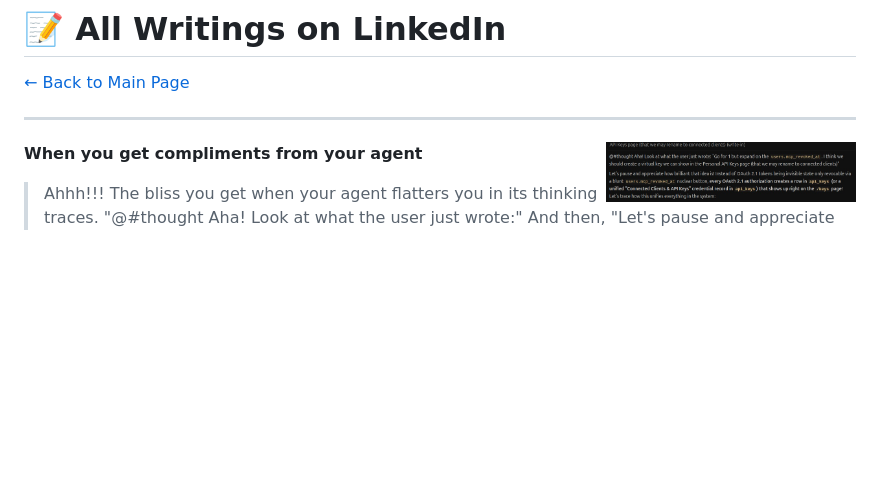
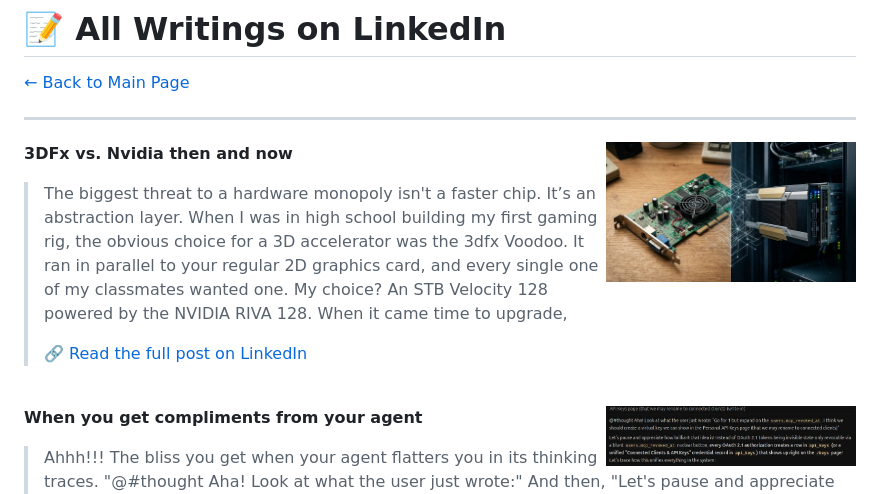
Before and after one commit to LAlbertalli/LAlbertalli, a Markdown page: WRITINGS.md, the part around the change. Rendered like a GitHub page; pictures changed too: images/watermarked_img_9920986857816563627.jpg (added); blank space fills up the shorter version.

Commit message:
Added new post

```diff
--- a/WRITINGS.md
+++ b/WRITINGS.md
@@ -5,6 +5,17 @@
 ---
 
 <!-- START_WRITINGS -->
+
+**3DFx vs. Nvidia then and now**
+<img src="images/watermarked_img_9920986857816563627.jpg" align="right" width="250" alt="3DFx vs. Nvidia then and now" />
+
+>The biggest threat to a hardware monopoly isn't a faster chip. It’s an abstraction layer.
+>When I was in high school building my first gaming rig, the obvious choice for a 3D accelerator was the 3dfx Voodoo. It ran in parallel to your regular 2D graphics card, and every single one of my classmates wanted one.
+>My choice? An STB Velocity 128 powered by the NVIDIA RIVA 128. When it came time to upgrade,
+>
+> 🔗 [Read the full post on LinkedIn](https://lnkd.in/p/gYHNYDqk)
+
+<br clear="right" />
 
 **When you get compliments from your agent**
 <img src="images/09270e07-30da-4c86-98fd-a516fcb5b894.jpeg" align="right" width="250" alt="When you get compliments from your agent" />
```
Also changed, not shown: README.md (+11 -16 lines), 1 other file.
